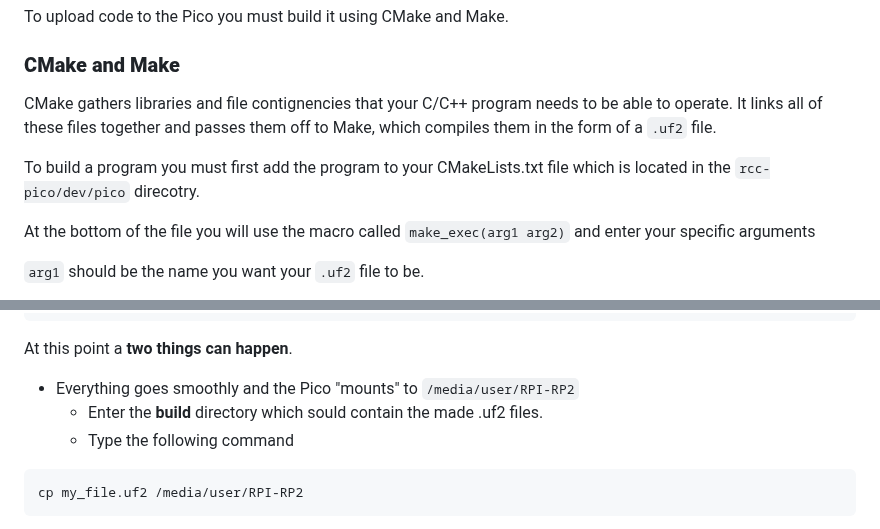
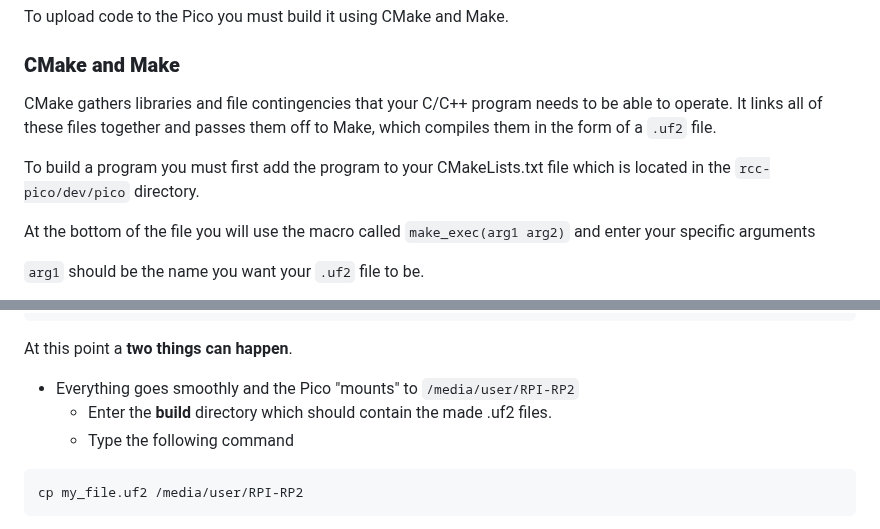
Before and after one commit to robotics-crash-course/rccdocs.github.io, a Markdown page: pages/programming_guides/3-Upload-Pico.md, 2 parts joined by grey strips. GitHub-like rendering.

Commit message:
fixing a word misspellings

````diff
--- a/pages/programming_guides/3-Upload-Pico.md
+++ b/pages/programming_guides/3-Upload-Pico.md
@@ -3,9 +3,9 @@
 To upload code to the Pico you must build it using CMake and Make.
 
 ### **CMake and Make**
-CMake gathers libraries and file contignencies that your C/C++ program needs to be able to operate. It links all of these files together and passes them off to Make, which compiles them in the form of a `.uf2` file.
+CMake gathers libraries and file contingencies that your C/C++ program needs to be able to operate. It links all of these files together and passes them off to Make, which compiles them in the form of a `.uf2` file.
 
-To build a program you must first add the program to your CMakeLists.txt file which is located in the `rcc-pico/dev/pico` direcotry.
+To build a program you must first add the program to your CMakeLists.txt file which is located in the `rcc-pico/dev/pico` directory.
 
 At the bottom of the file you will use the macro called `make_exec(arg1 arg2)` and enter your specific arguments
 
@@ -61,7 +61,7 @@ If an output along these lines appears, your pico is being recognized.
 At this point a **two things can happen**.
 
 + Everything goes smoothly and the Pico "mounts" to `/media/user/RPI-RP2`
-    +  Enter the **build** directory which sould contain the made .uf2 files.
+    +  Enter the **build** directory which should contain the made .uf2 files.
     + Type the following command
 ```
 cp my_file.uf2 /media/user/RPI-RP2
````
Also changed, not shown: pages/programming_guides/1-VM-WSL.md (+1 -1 lines).
